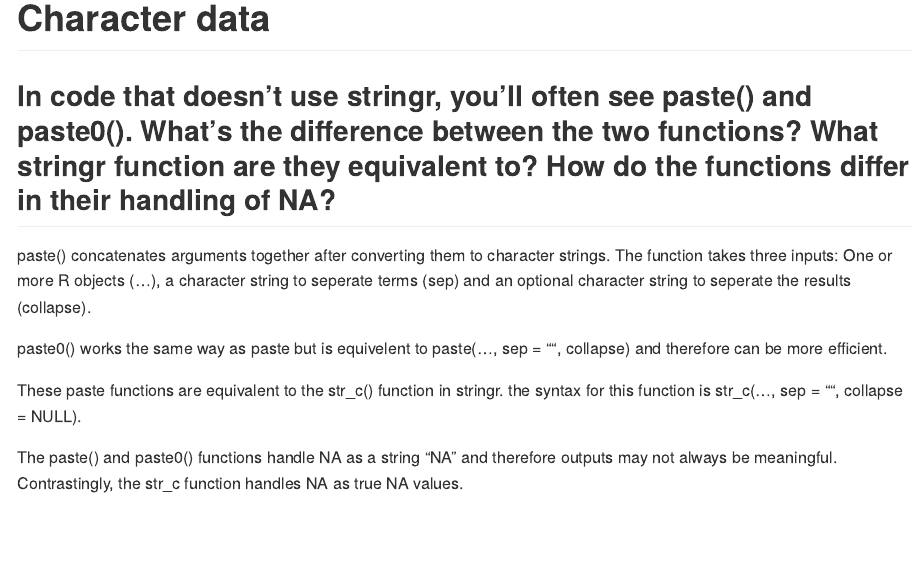
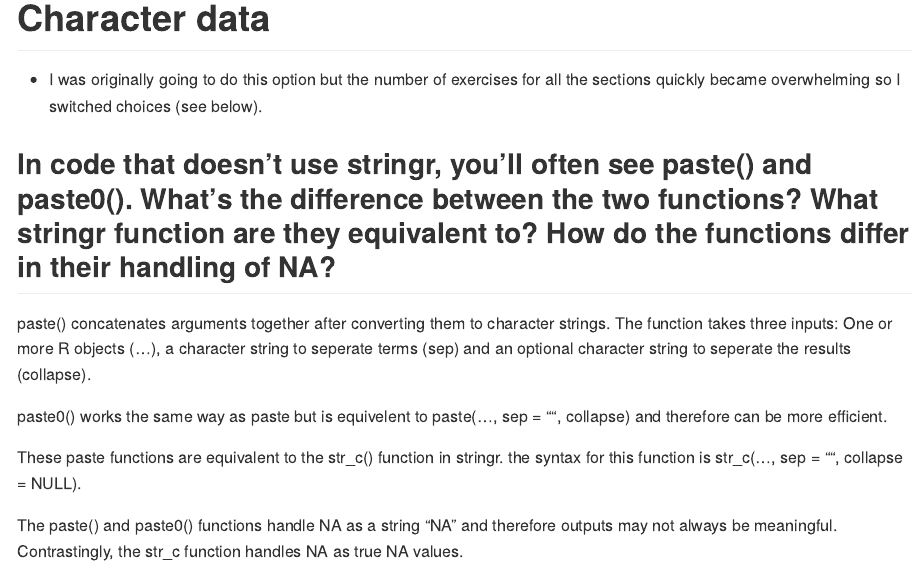
Before and after one commit to CassKon/STAT545-hw-konecny-cassandra, an R Markdown document (hw-6/hw-06.Rmd): the page in a window 1100 px wide, from 2290 px down. Rendered offline with R 4.5, knitr and Pandoc, with nearby package versions; some code elsewhere in the file could not run offline; long lines of code are wrapped; the gapminder table comes from the copy in Python's plotly package.

Commit message:
added content

````diff
--- a/hw-6/hw-06.Rmd
+++ b/hw-6/hw-06.Rmd
@@ -72,6 +72,8 @@
 ```
 
 # Character data
+
+* I was originally going to do this option but the number of exercises for all the sections quickly became overwhelming so I switched choices (see below).
 
 ## In code that doesn’t use stringr, you’ll often see paste() and paste0(). What’s the difference between the two functions? What stringr function are they equivalent to? How do the functions differ in their handling of NA?
 
````
Also changed, not shown: hw-6/README.md.
